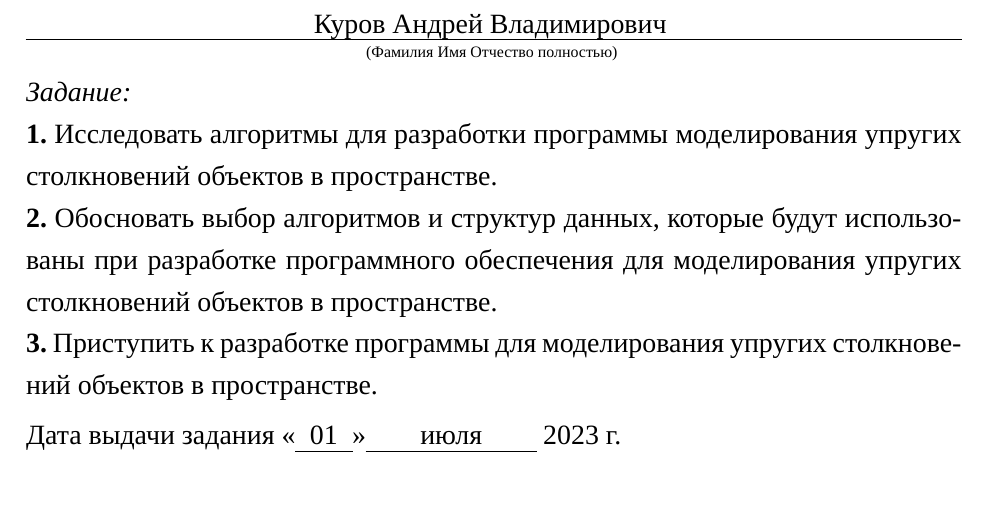
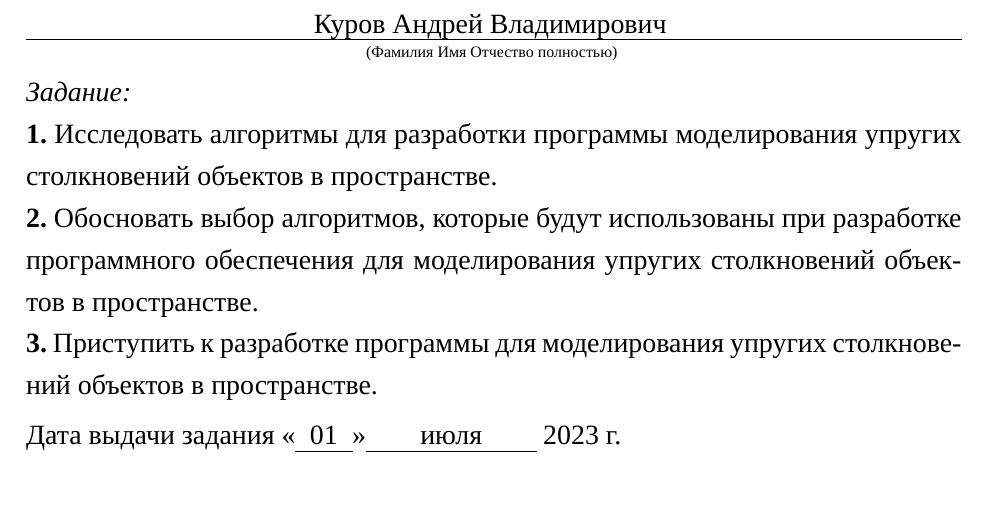
Before and after one commit to runebone/cg-cw-s5-bmstu, a LaTeX document (docs/main.tex, which reads docs/task.tex): part of page 2 of 18, cut so that both start at the same text. Compiled offline with LuaLaTeX.

Commit message:
a wee bit edit task

```diff
--- a/docs/task.tex
+++ b/docs/task.tex
@@ -95,7 +95,9 @@
 
 \noindent \textbf{1.} Исследовать алгоритмы для разработки программы моделирования упругих столкновений объектов в пространстве.
 
-\noindent \textbf{2.} Обосновать выбор алгоритмов и структур данных, которые будут использованы при разработке программного обеспечения для моделирования упругих столкновений объектов в пространстве.
+\noindent \textbf{2.} Обосновать выбор алгоритмов,
+% и структур данных,
+которые будут использованы при разработке программного обеспечения для моделирования упругих столкновений объектов в пространстве.
 
 \noindent \textbf{3.} Приступить к разработке программы для моделирования упругих столкновений объектов в пространстве.
 
```
